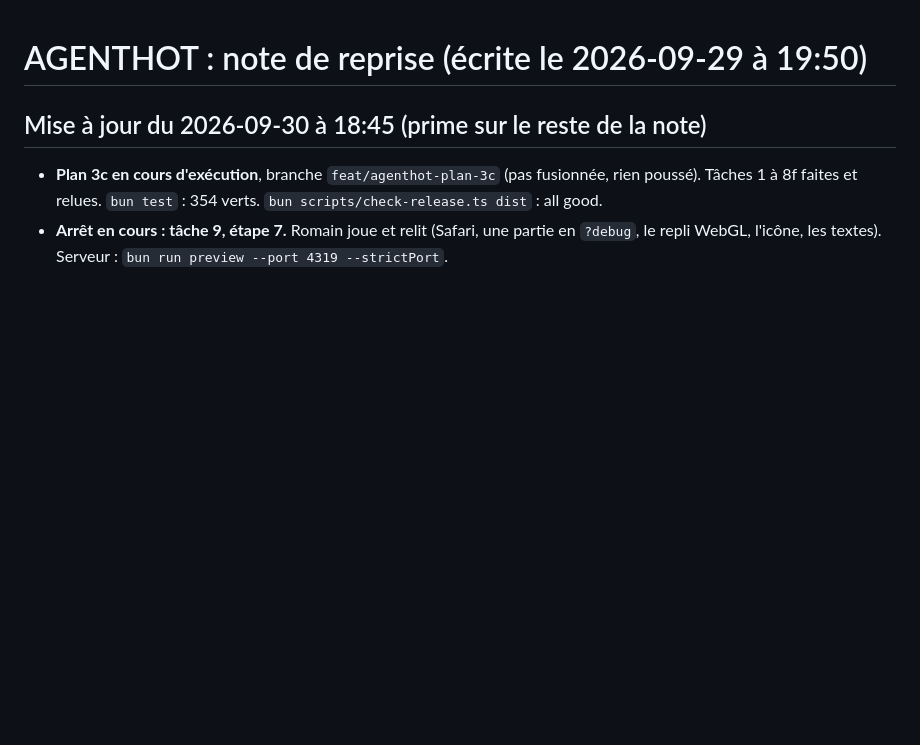
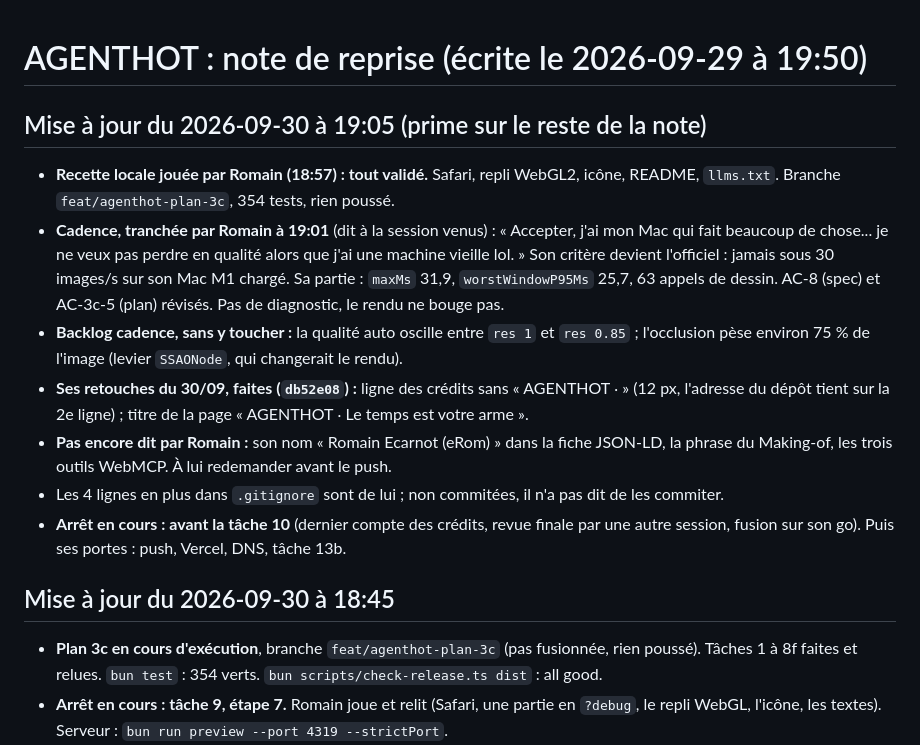
Before and after one commit to eRom/agenthot-the-game, a Markdown page: .claude/notes/2026-09-29-agenthot-reprise.md, the part around the change. Drawn GitHub-style; blank space fills up the shorter version.

Commit message:
docs: AC-8 revised by Romain, never below 30 frames per second on his loaded Mac
Co-Authored-By: Claude Opus 5.5 <noreply@anthropic.com>

Claude-Session: https://claude.ai/code/session_01Q1gGUwD2i1SQKDEQVdN1F6

```diff
--- a/.claude/notes/2026-09-29-agenthot-reprise.md
+++ b/.claude/notes/2026-09-29-agenthot-reprise.md
@@ -1,6 +1,15 @@
 # AGENTHOT : note de reprise (écrite le 2026-09-29 à 19:50)
 
-## Mise à jour du 2026-09-30 à 18:45 (prime sur le reste de la note)
+## Mise à jour du 2026-09-30 à 19:05 (prime sur le reste de la note)
+- **Recette locale jouée par Romain (18:57) : tout validé.** Safari, repli WebGL2, icône, README, `llms.txt`. Branche `feat/agenthot-plan-3c`, 354 tests, rien poussé.
+- **Cadence, tranchée par Romain à 19:01** (dit à la session venus) : « Accepter, j'ai mon Mac qui fait beaucoup de chose... je ne veux pas perdre en qualité alors que j'ai une machine vieille lol. » Son critère devient l'officiel : jamais sous 30 images/s sur son Mac M1 chargé. Sa partie : `maxMs` 31,9, `worstWindowP95Ms` 25,7, 63 appels de dessin. AC-8 (spec) et AC-3c-5 (plan) révisés. Pas de diagnostic, le rendu ne bouge pas.
+- **Backlog cadence, sans y toucher :** la qualité auto oscille entre `res 1` et `res 0.85` ; l'occlusion pèse environ 75 % de l'image (levier `SSAONode`, qui changerait le rendu).
+- **Ses retouches du 30/09, faites (`db52e08`) :** ligne des crédits sans « AGENTHOT ‧ » (12 px, l'adresse du dépôt tient sur la 2e ligne) ; titre de la page « AGENTHOT ‧ Le temps est votre arme ».
+- **Pas encore dit par Romain :** son nom « Romain Ecarnot (eRom) » dans la fiche JSON-LD, la phrase du Making-of, les trois outils WebMCP. À lui redemander avant le push.
+- Les 4 lignes en plus dans `.gitignore` sont de lui ; non commitées, il n'a pas dit de les commiter.
+- **Arrêt en cours : avant la tâche 10** (dernier compte des crédits, revue finale par une autre session, fusion sur son go). Puis ses portes : push, Vercel, DNS, tâche 13b.
+
+## Mise à jour du 2026-09-30 à 18:45
 - **Plan 3c en cours d'exécution**, branche `feat/agenthot-plan-3c` (pas fusionnée, rien poussé). Tâches 1 à 8f faites et relues. `bun test` : 354 verts. `bun scripts/check-release.ts dist` : all good.
 - **Arrêt en cours : tâche 9, étape 7.** Romain joue et relit (Safari, une partie en `?debug`, le repli WebGL, l'icône, les textes). Serveur : `bun run preview --port 4319 --strictPort`.
 - **Deux ajouts de Romain du 30/09, entrés dans le plan :**
```
Also changed, not shown: 2 other files.
